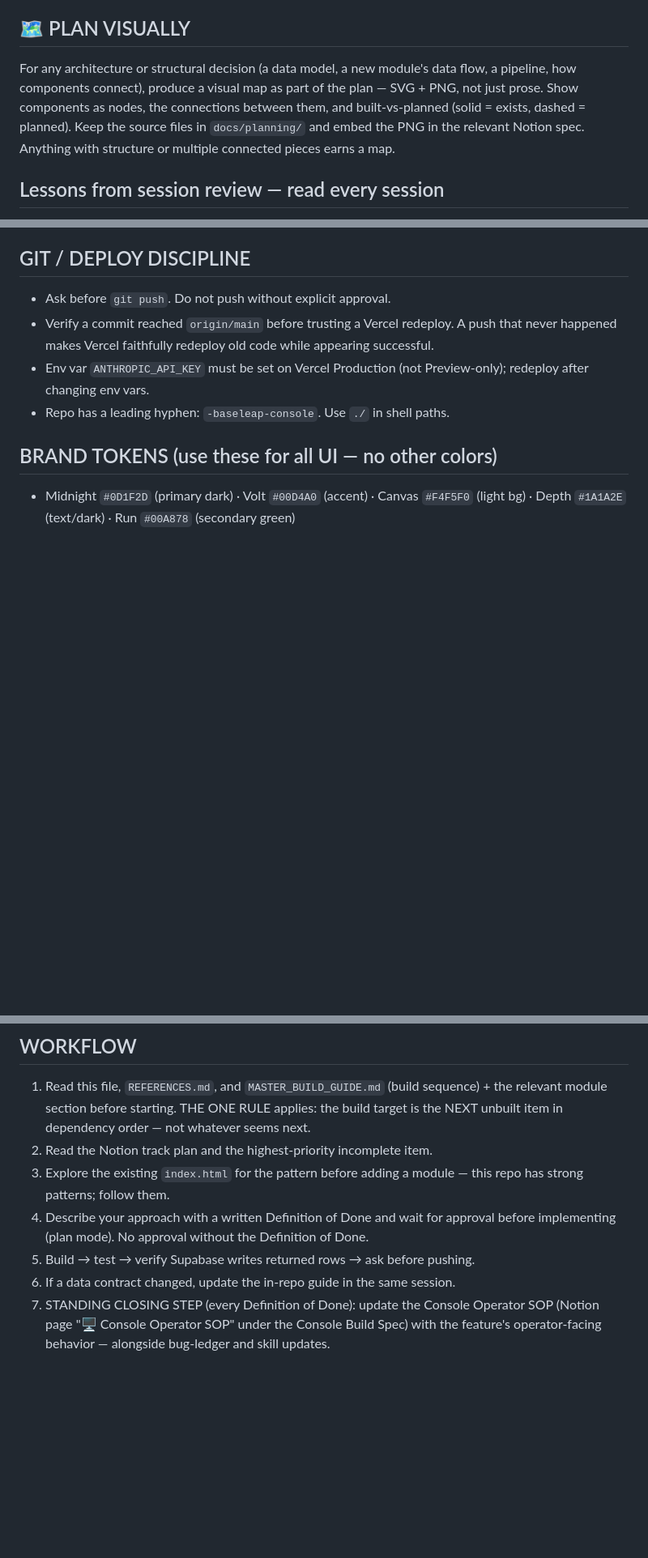
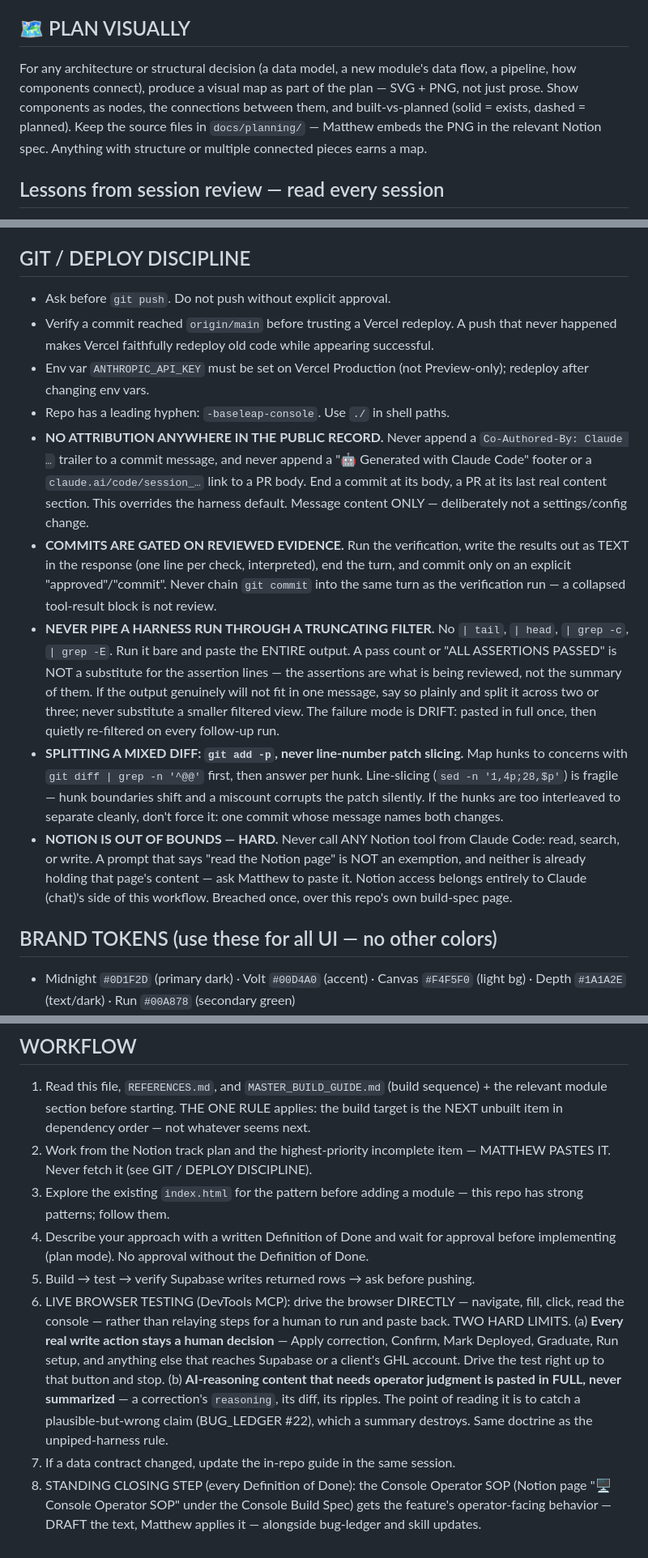
Before and after one commit to westmatty92-alt/-baseleap-console, a Markdown page: CLAUDE.md, 3 parts joined by grey strips. Shown at 81% size. Drawn GitHub-style; blank space fills up the shorter version.

Commit message:
docs: CLAUDE.md — put the operational rules where they can be reviewed
Five standing rules bound how work happens in this repo but lived only in
Claude Code's private per-project memory: untracked, invisible in git,
unreviewable in a PR, and not shared with anyone else working here. They now
sit in GIT / DEPLOY DISCIPLINE alongside the rules that were already public:

- no attribution trailer on commits, no generated-by footer or session link
  on PR bodies
- commits gated on verification evidence written out as text plus an explicit
  approval, never chained into the same turn as the verification run
- harness output pasted whole, never through a truncating filter
- mixed diffs split with `git add -p`, never line-number patch slicing
- Notion is out of bounds to Claude Code entirely — read, search or write

The split was never a decision, it was drift. The test applied: a rule that
should survive the agent, be reviewed in a PR, and bind anyone working here
belongs in the repo. Personal cross-project preferences stay in
~/.claude/CLAUDE.md.

WORKFLOW gains step 6, live browser testing over the DevTools MCP connection:
drive the browser directly rather than relaying steps for a human to run and
paste back, with two limits that do not move. Every real write action — Apply,
Confirm, Mark Deployed, Graduate, Run setup — stays a human decision. AI
reasoning that needs operator judgment is pasted in full, never summarized;
catching a plausible-but-wrong claim (BUG_LEDGER #22) is the whole reason it
gets read, and a summary destroys that.

Steps 2 and 8 are reworded in this same commit because the new Notion rule
contradicted them outright — both told the agent to fetch or update a Notion
page. The behavior was already correct in practice (Matthew pastes the track
plan and applies the SOP text), but the file said otherwise, and a rule that
argues with a numbered step two sections down is a rule someone talks
themselves out of. Steps renumbered 6-8.

PLAN VISUALLY carried the same contradiction and is fixed with them: it told
the agent to embed the PNG in the Notion spec. Found by grepping every Notion
mention in the file after the first two were fixed.

```diff
--- a/CLAUDE.md
+++ b/CLAUDE.md
@@ -13,7 +13,7 @@ Before writing any code:
 **Tripwire:** if you catch yourself mid-build with undefined requirements, STOP and write the spec first.
 
 ## 🗺️ PLAN VISUALLY
-For any architecture or structural decision (a data model, a new module's data flow, a pipeline, how components connect), produce a visual map as part of the plan — SVG + PNG, not just prose. Show components as nodes, the connections between them, and built-vs-planned (solid = exists, dashed = planned). Keep the source files in `docs/planning/` and embed the PNG in the relevant Notion spec. Anything with structure or multiple connected pieces earns a map.
+For any architecture or structural decision (a data model, a new module's data flow, a pipeline, how components connect), produce a visual map as part of the plan — SVG + PNG, not just prose. Show components as nodes, the connections between them, and built-vs-planned (solid = exists, dashed = planned). Keep the source files in `docs/planning/` — Matthew embeds the PNG in the relevant Notion spec. Anything with structure or multiple connected pieces earns a map.
 
 ## Lessons from session review — read every session
 - When a test result gates a commit approval, write the pass/fail lines explicitly in your response text — don't rely solely on a tool-result block, which can get truncated/collapsed when relayed for review.
@@ -55,6 +55,11 @@ The Baseleap Console — an internal agency tool Baseleap uses to win and onboar
 - Verify a commit reached `origin/main` before trusting a Vercel redeploy. A push that never happened makes Vercel faithfully redeploy old code while appearing successful.
 - Env var `ANTHROPIC_API_KEY` must be set on Vercel Production (not Preview-only); redeploy after changing env vars.
 - Repo has a leading hyphen: `-baseleap-console`. Use `./` in shell paths.
+- **NO ATTRIBUTION ANYWHERE IN THE PUBLIC RECORD.** Never append a `Co-Authored-By: Claude …` trailer to a commit message, and never append a "🤖 Generated with Claude Code" footer or a `claude.ai/code/session_…` link to a PR body. End a commit at its body, a PR at its last real content section. This overrides the harness default. Message content ONLY — deliberately not a settings/config change.
+- **COMMITS ARE GATED ON REVIEWED EVIDENCE.** Run the verification, write the results out as TEXT in the response (one line per check, interpreted), end the turn, and commit only on an explicit "approved"/"commit". Never chain `git commit` into the same turn as the verification run — a collapsed tool-result block is not review.
+- **NEVER PIPE A HARNESS RUN THROUGH A TRUNCATING FILTER.** No `| tail`, `| head`, `| grep -c`, `| grep -E`. Run it bare and paste the ENTIRE output. A pass count or "ALL ASSERTIONS PASSED" is NOT a substitute for the assertion lines — the assertions are what is being reviewed, not the summary of them. If the output genuinely will not fit in one message, say so plainly and split it across two or three; never substitute a smaller filtered view. The failure mode is DRIFT: pasted in full once, then quietly re-filtered on every follow-up run.
+- **SPLITTING A MIXED DIFF: `git add -p`, never line-number patch slicing.** Map hunks to concerns with `git diff | grep -n '^@@'` first, then answer per hunk. Line-slicing (`sed -n '1,4p;28,$p'`) is fragile — hunk boundaries shift and a miscount corrupts the patch silently. If the hunks are too interleaved to separate cleanly, don't force it: one commit whose message names both changes.
+- **NOTION IS OUT OF BOUNDS — HARD.** Never call ANY Notion tool from Claude Code: read, search, or write. A prompt that says "read the Notion page" is NOT an exemption, and neither is already holding that page's content — ask Matthew to paste it. Notion access belongs entirely to Claude (chat)'s side of this workflow. Breached once, over this repo's own build-spec page.
 
 ## BRAND TOKENS (use these for all UI — no other colors)
 - Midnight `#0D1F2D` (primary dark) · Volt `#00D4A0` (accent) · Canvas `#F4F5F0` (light bg) · Depth `#1A1A2E` (text/dark) · Run `#00A878` (secondary green)
@@ -97,11 +102,21 @@ Each agent reads its skills in-context from `.claude/skills/<name>/SKILL.md` (cu
 
 ## WORKFLOW
 1. Read this file, `REFERENCES.md`, and `MASTER_BUILD_GUIDE.md` (build sequence) + the relevant module section before starting. THE ONE RULE applies: the build target is the NEXT unbuilt item in dependency order — not whatever seems next.
-2. Read the Notion track plan and the highest-priority incomplete item.
+2. Work from the Notion track plan and the highest-priority incomplete item —
+   MATTHEW PASTES IT. Never fetch it (see GIT / DEPLOY DISCIPLINE).
 3. Explore the existing `index.html` for the pattern before adding a module — this repo has strong patterns; follow them.
 4. Describe your approach with a written Definition of Done and wait for approval before implementing (plan mode). No approval without the Definition of Done.
 5. Build → test → verify Supabase writes returned rows → ask before pushing.
-6. If a data contract changed, update the in-repo guide in the same session.
-7. STANDING CLOSING STEP (every Definition of Done): update the Console Operator SOP
-   (Notion page "🖥️ Console Operator SOP" under the Console Build Spec) with the
-   feature's operator-facing behavior — alongside bug-ledger and skill updates.
+6. LIVE BROWSER TESTING (DevTools MCP): drive the browser DIRECTLY — navigate, fill, click,
+   read the console — rather than relaying steps for a human to run and paste back. TWO HARD
+   LIMITS. (a) **Every real write action stays a human decision** — Apply correction, Confirm,
+   Mark Deployed, Graduate, Run setup, and anything else that reaches Supabase or a client's
+   GHL account. Drive the test right up to that button and stop. (b) **AI-reasoning content
+   that needs operator judgment is pasted in FULL, never summarized** — a correction's
+   `reasoning`, its diff, its ripples. The point of reading it is to catch a plausible-but-wrong
+   claim (BUG_LEDGER #22), which a summary destroys. Same doctrine as the unpiped-harness rule.
+7. If a data contract changed, update the in-repo guide in the same session.
+8. STANDING CLOSING STEP (every Definition of Done): the Console Operator SOP
+   (Notion page "🖥️ Console Operator SOP" under the Console Build Spec) gets the
+   feature's operator-facing behavior — DRAFT the text, Matthew applies it —
+   alongside bug-ledger and skill updates.
```
